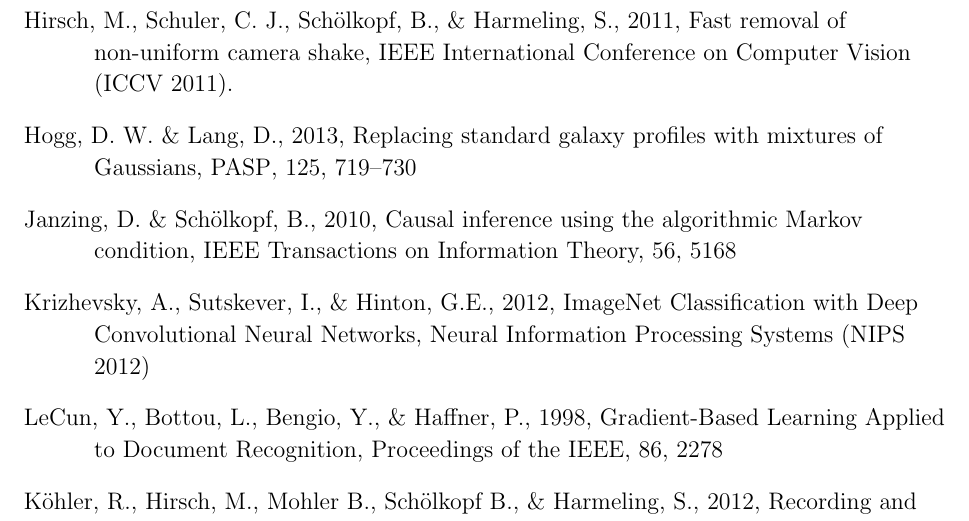
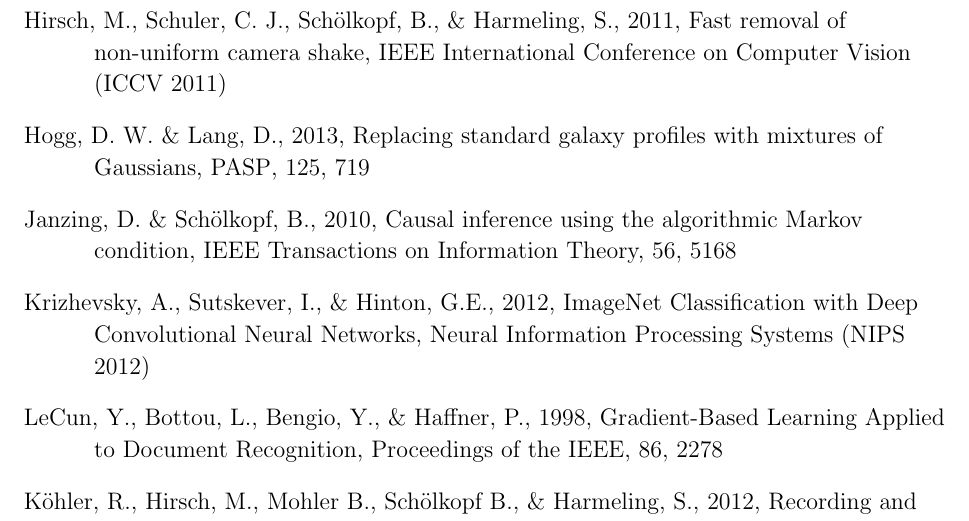
Before and after one commit to davidwhogg/SaveKepler, a LaTeX paper (whitepaper/sk.tex): part of page 16 of 23, cut so that both start at the same text. Compiled offline with pdfLaTeX.

Commit message:
bib style contd

```diff
--- a/whitepaper/sk.tex
+++ b/whitepaper/sk.tex
@@ -881,12 +881,12 @@
 \bibitem[Hirsch \etal(2011)]{hirsch2011}
 Hirsch, M., Schuler, C.~J., Sch\"olkopf, B., \& Harmeling, S., 2011,
 Fast removal of non-uniform camera shake,
-IEEE International Conference on Computer Vision (ICCV 2011).
+IEEE International Conference on Computer Vision (ICCV 2011)
 
 \bibitem[Hogg \& Lang(2013)]{hoggtractor}
 Hogg,~D.~W. \& Lang,~D., 2013,
 Replacing standard galaxy profiles with mixtures of Gaussians,
-\pasp, 125, 719--730
+\pasp, 125, 719
 
 \bibitem[Janzing \& Sch{\"o}lkopf(2010)]{JanSch10}
 Janzing,~D.\ \& Sch{\"o}lkopf,~B., 2010,
```
Also changed, not shown: whitepaper/sk.tex (6 more changed lines).
